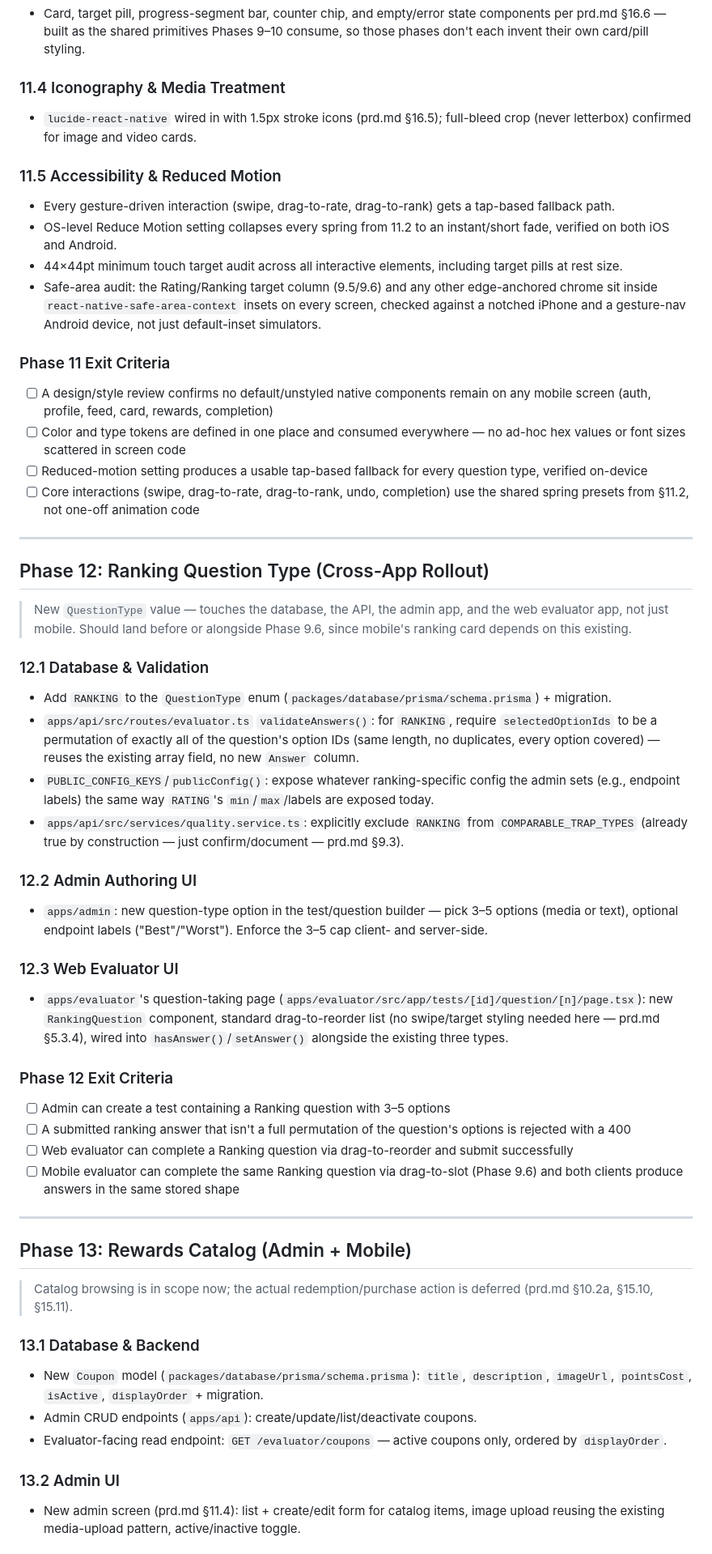
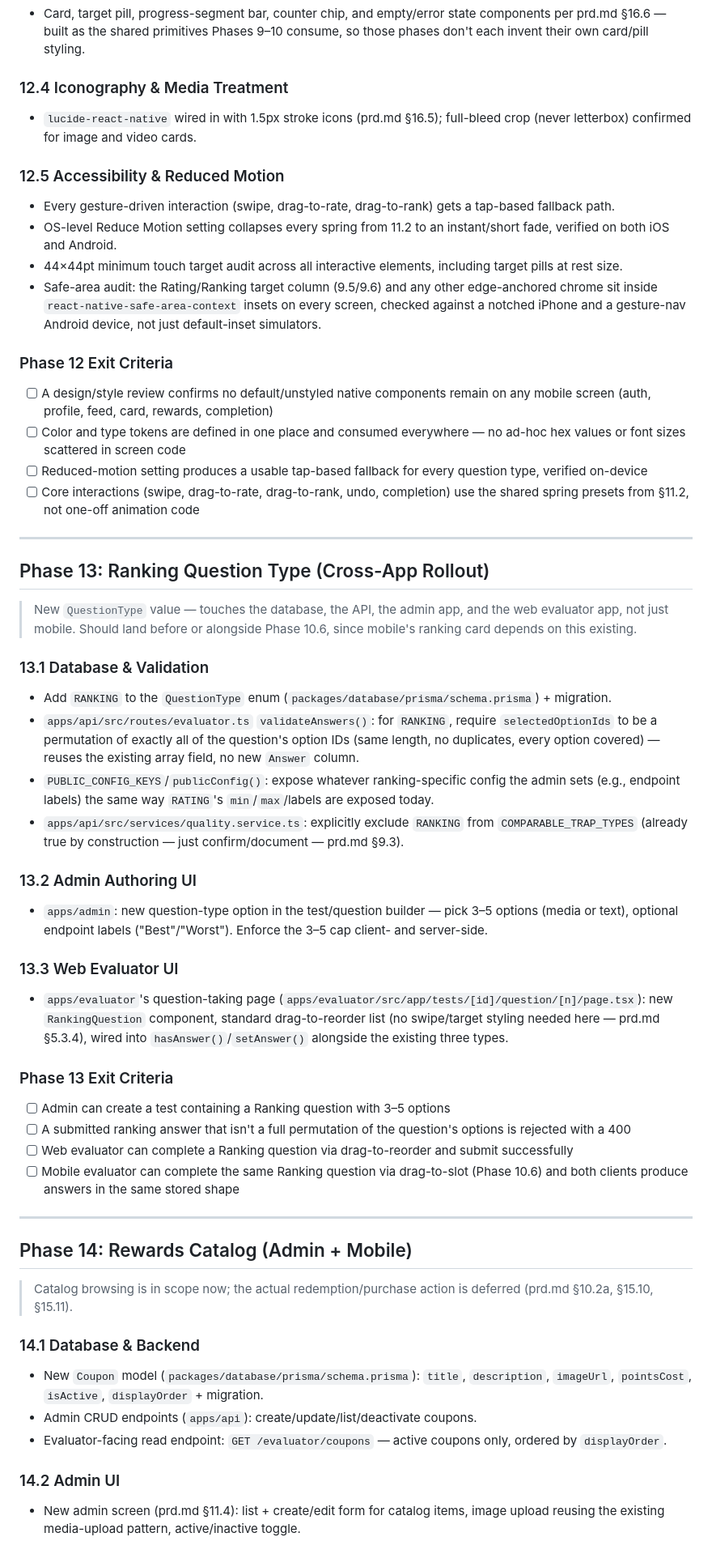
Before and after one commit to Adrimars/TESTx, a Markdown page: plan.md, the part around one of its changes. Shown at 81% size. Drawn GitHub-style.

```diff
--- a/plan.md
+++ b/plan.md
@@ -872,15 +872,15 @@ Phase 0 (Scaffolding) ──→ Phase 1 (Auth) ──→ Phase 2 (Media) ──
 - Card, target pill, progress-segment bar, counter chip, and empty/error state components per prd.md §16.6 — built as the shared primitives Phases 9–10 consume, so those phases don't each invent their own card/pill styling.
 
-### 11.4 Iconography & Media Treatment
+### 12.4 Iconography & Media Treatment
 - `lucide-react-native` wired in with 1.5px stroke icons (prd.md §16.5); full-bleed crop (never letterbox) confirmed for image and video cards.
 
-### 11.5 Accessibility & Reduced Motion
+### 12.5 Accessibility & Reduced Motion
 - Every gesture-driven interaction (swipe, drag-to-rate, drag-to-rank) gets a tap-based fallback path.
 - OS-level Reduce Motion setting collapses every spring from 11.2 to an instant/short fade, verified on both iOS and Android.
 - 44×44pt minimum touch target audit across all interactive elements, including target pills at rest size.
 - Safe-area audit: the Rating/Ranking target column (9.5/9.6) and any other edge-anchored chrome sit inside `react-native-safe-area-context` insets on every screen, checked against a notched iPhone and a gesture-nav Android device, not just default-inset simulators.
 
-### Phase 11 Exit Criteria
+### Phase 12 Exit Criteria
 - [ ] A design/style review confirms no default/unstyled native components remain on any mobile screen (auth, profile, feed, card, rewards, completion)
 - [ ] Color and type tokens are defined in one place and consumed everywhere — no ad-hoc hex values or font sizes scattered in screen code
 - [ ] Reduced-motion setting produces a usable tap-based fallback for every question type, verified on-device
@@ -888,39 +888,39 @@ Phase 0 (Scaffolding) ──→ Phase 1 (Auth) ──→ Phase 2 (Media) ──
 
 ---
 
-## Phase 12: Ranking Question Type (Cross-App Rollout)
+## Phase 13: Ranking Question Type (Cross-App Rollout)
 
-> New `QuestionType` value — touches the database, the API, the admin app, and the web evaluator app, not just mobile. Should land before or alongside Phase 9.6, since mobile's ranking card depends on this existing.
+> New `QuestionType` value — touches the database, the API, the admin app, and the web evaluator app, not just mobile. Should land before or alongside Phase 10.6, since mobile's ranking card depends on this existing.
 
-### 12.1 Database & Validation
+### 13.1 Database & Validation
 - Add `RANKING` to the `QuestionType` enum (`packages/database/prisma/schema.prisma`) + migration.
 - `apps/api/src/routes/evaluator.ts` `validateAnswers()`: for `RANKING`, require `selectedOptionIds` to be a permutation of exactly all of the question's option IDs (same length, no duplicates, every option covered) — reuses the existing array field, no new `Answer` column.
 - `PUBLIC_CONFIG_KEYS`/`publicConfig()`: expose whatever ranking-specific config the admin sets (e.g., endpoint labels) the same way `RATING`'s `min`/`max`/labels are exposed today.
 - `apps/api/src/services/quality.service.ts`: explicitly exclude `RANKING` from `COMPARABLE_TRAP_TYPES` (already true by construction — just confirm/document — prd.md §9.3).
 
-### 12.2 Admin Authoring UI
+### 13.2 Admin Authoring UI
 - `apps/admin`: new question-type option in the test/question builder — pick 3–5 options (media or text), optional endpoint labels ("Best"/"Worst"). Enforce the 3–5 cap client- and server-side.
 
-### 12.3 Web Evaluator UI
+### 13.3 Web Evaluator UI
 - `apps/evaluator`'s question-taking page (`apps/evaluator/src/app/tests/[id]/question/[n]/page.tsx`): new `RankingQuestion` component, standard drag-to-reorder list (no swipe/target styling needed here — prd.md §5.3.4), wired into `hasAnswer()`/`setAnswer()` alongside the existing three types.
 
-### Phase 12 Exit Criteria
+### Phase 13 Exit Criteria
 - [ ] Admin can create a test containing a Ranking question with 3–5 options
 - [ ] A submitted ranking answer that isn't a full permutation of the question's options is rejected with a 400
 - [ ] Web evaluator can complete a Ranking question via drag-to-reorder and submit successfully
-- [ ] Mobile evaluator can complete the same Ranking question via drag-to-slot (Phase 9.6) and both clients produce answers in the same stored shape
+- [ ] Mobile evaluator can complete the same Ranking question via drag-to-slot (Phase 10.6) and both clients produce answers in the same stored shape
 
 ---
 
-## Phase 13: Rewards Catalog (Admin + Mobile)
+## Phase 14: Rewards Catalog (Admin + Mobile)
 
 > Catalog browsing is in scope now; the actual redemption/purchase action is deferred (prd.md §10.2a, §15.10, §15.11).
 
-### 13.1 Database & Backend
+### 14.1 Database & Backend
 - New `Coupon` model (`packages/database/prisma/schema.prisma`): `title`, `description`, `imageUrl`, `pointsCost`, `isActive`, `displayOrder` + migration.
 - Admin CRUD endpoints (`apps/api`): create/update/list/deactivate coupons.
 - Evaluator-facing read endpoint: `GET /evaluator/coupons` — active coupons only, ordered by `displayOrder`.
 
-### 13.2 Admin UI
+### 14.2 Admin UI
 - New admin screen (prd.md §11.4): list + create/edit form for catalog items, image upload reusing the existing media-upload pattern, active/inactive toggle.
 
```
Also changed, not shown: other parts of plan.md (+39 -39 lines), prd.md (+23 -23 lines).
